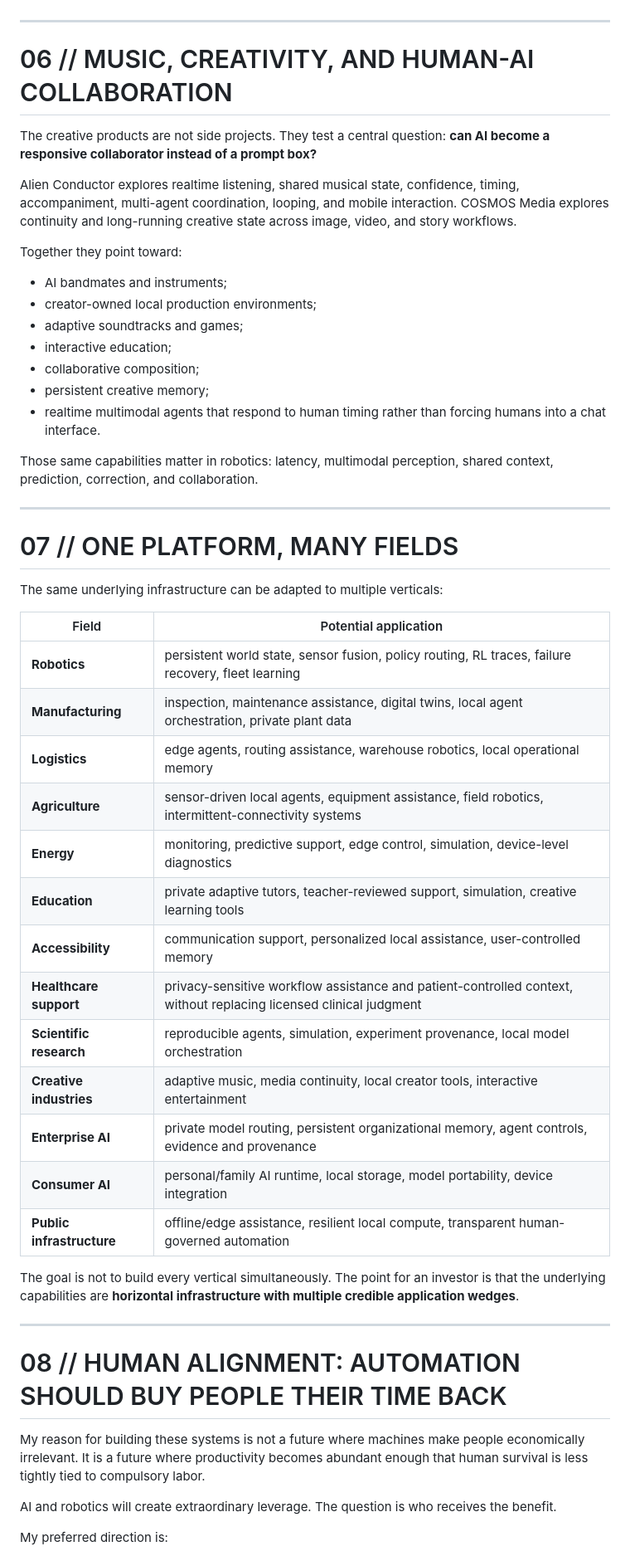
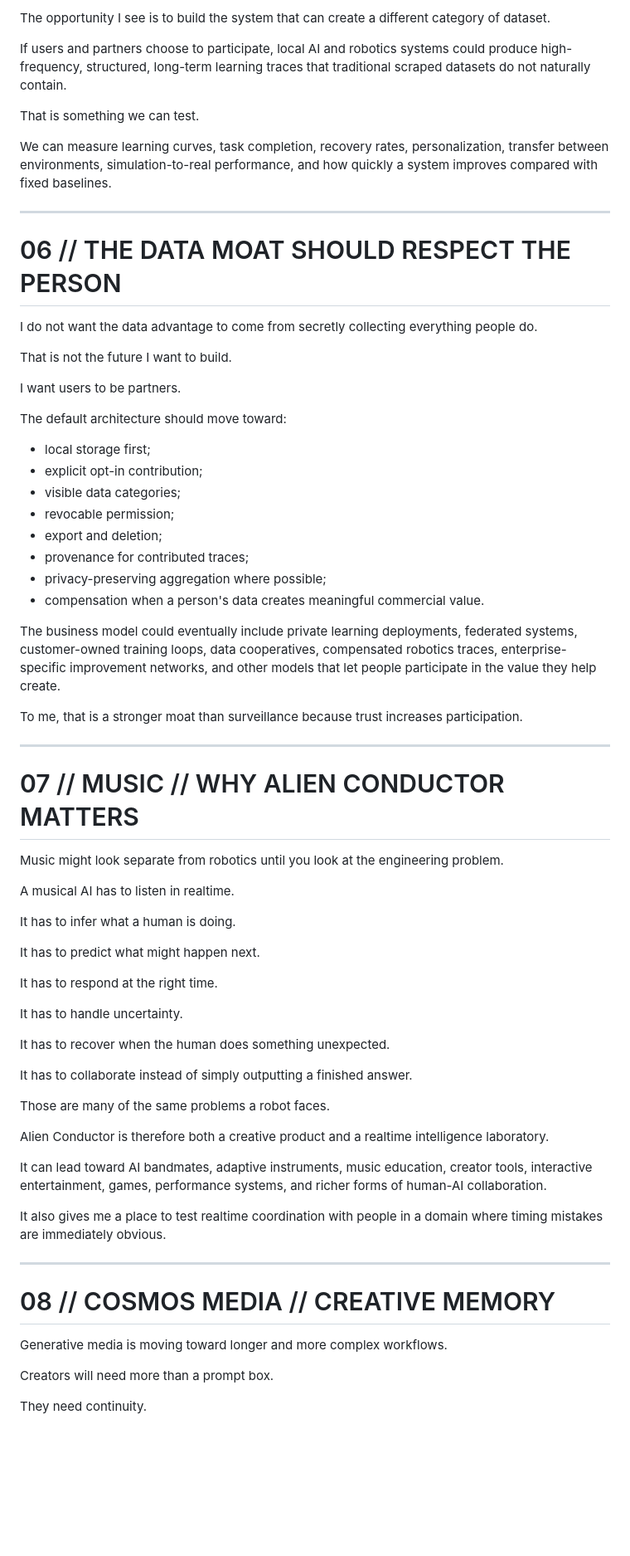
Before and after one commit to NavisWORLD/Cory-Davis-portfolio-, a Markdown page: VC_VISION.md, the part around one of its changes. Shown at 83% size. GitHub-like rendering; blank space fills up the shorter version.

```diff
--- a/VC_VISION.md
+++ b/VC_VISION.md
@@ -164,55 +176,71 @@ The economic opportunity is recurring software, premium local runtimes, hardware
+The opportunity I see is to build the system that can create a different category of dataset.
+
+If users and partners choose to participate, local AI and robotics systems could produce high-frequency, structured, long-term learning traces that traditional scraped datasets do not naturally contain.
+
+That is something we can test.
+
+We can measure learning curves, task completion, recovery rates, personalization, transfer between environments, simulation-to-real performance, and how quickly a system improves compared with fixed baselines.
 
 ---
 
-# 06 // MUSIC, CREATIVITY, AND HUMAN-AI COLLABORATION
+# 06 // THE DATA MOAT SHOULD RESPECT THE PERSON
 
-The creative products are not side projects. They test a central question: **can AI become a responsive collaborator instead of a prompt box?**
+I do not want the data advantage to come from secretly collecting everything people do.
 
-Alien Conductor explores realtime listening, shared musical state, confidence, timing, accompaniment, multi-agent coordination, looping, and mobile interaction. COSMOS Media explores continuity and long-running creative state across image, video, and story workflows.
+That is not the future I want to build.
 
-Together they point toward:
+I want users to be partners.
 
-- AI bandmates and instruments;
-- creator-owned local production environments;
-- adaptive soundtracks and games;
-- interactive education;
-- collaborative composition;
-- persistent creative memory;
-- realtime multimodal agents that respond to human timing rather than forcing humans into a chat interface.
+The default architecture should move toward:
 
-Those same capabilities matter in robotics: latency, multimodal perception, shared context, prediction, correction, and collaboration.
+- local storage first;
+- explicit opt-in contribution;
+- visible data categories;
+- revocable permission;
+- export and deletion;
+- provenance for contributed traces;
+- privacy-preserving aggregation where possible;
+- compensation when a person's data creates meaningful commercial value.
+
+The business model could eventually include private learning deployments, federated systems, customer-owned training loops, data cooperatives, compensated robotics traces, enterprise-specific improvement networks, and other models that let people participate in the value they help create.
+
+To me, that is a stronger moat than surveillance because trust increases participation.
 
 ---
 
-# 07 // ONE PLATFORM, MANY FIELDS
+# 07 // MUSIC // WHY ALIEN CONDUCTOR MATTERS
 
-The same underlying infrastructure can be adapted to multiple verticals:
+Music might look separate from robotics until you look at the engineering problem.
 
-| Field | Potential application |
-|---|---|
-| **Robotics** | persistent world state, sensor fusion, policy routing, RL traces, failure recovery, fleet learning |
-| **Manufacturing** | inspection, maintenance assistance, digital twins, local agent orchestration, private plant data |
-| **Logistics** | edge agents, routing assistance, warehouse robotics, local operational memory |
-| **Agriculture** | sensor-driven local agents, equipment assistance, field robotics, intermittent-connectivity systems |
-| **Energy** | monitoring, predictive support, edge control, simulation, device-level diagnostics |
-| **Education** | private adaptive tutors, teacher-reviewed support, simulation, creative learning tools |
-| **Accessibility** | communication support, personalized local assistance, user-controlled memory |
-| **Healthcare support** | privacy-sensitive workflow assistance and patient-controlled context, without replacing licensed clinical judgment |
-| **Scientific research** | reproducible agents, simulation, experiment provenance, local model orchestration |
-| **Creative industries** | adaptive music, media continuity, local creator tools, interactive entertainment |
-| **Enterprise AI** | private model routing, persistent organizational memory, agent controls, evidence and provenance |
-| **Consumer AI** | personal/family AI runtime, local storage, model portability, device integration |
-| **Public infrastructure** | offline/edge assistance, resilient local compute, transparent human-governed automation |
+A musical AI has to listen in realtime.
 
-The goal is not to build every vertical simultaneously. The point for an investor is that the underlying capabilities are **horizontal infrastructure with multiple credible application wedges**.
+It has to infer what a human is doing.
+
+It has to predict what might happen next.
+
+It has to respond at the right time.
+
+It has to handle uncertainty.
+
+It has to recover when the human does something unexpected.
+
+It has to collaborate instead of simply outputting a finished answer.
+
+Those are many of the same problems a robot faces.
+
+Alien Conductor is therefore both a creative product and a realtime intelligence laboratory.
+
+It can lead toward AI bandmates, adaptive instruments, music education, creator tools, interactive entertainment, games, performance systems, and richer forms of human-AI collaboration.
+
+It also gives me a place to test realtime coordination with people in a domain where timing mistakes are immediately obvious.
 
 ---
 
-# 08 // HUMAN ALIGNMENT: AUTOMATION SHOULD BUY PEOPLE THEIR TIME BACK
+# 08 // COSMOS MEDIA // CREATIVE MEMORY
 
-My reason for building these systems is not a future where machines make people economically irrelevant. It is a future where productivity becomes abundant enough that human survival is less tightly tied to compulsory labor.
+Generative media is moving toward longer and more complex workflows.
 
-AI and robotics will create extraordinary leverage. The question is who receives the benefit.
+Creators will need more than a prompt box.
 
-My preferred direction is:
+They need continuity.
 
```
Also changed, not shown: other parts of VC_VISION.md (+270 -157 lines).
